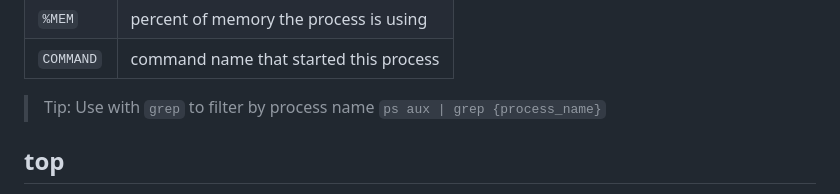
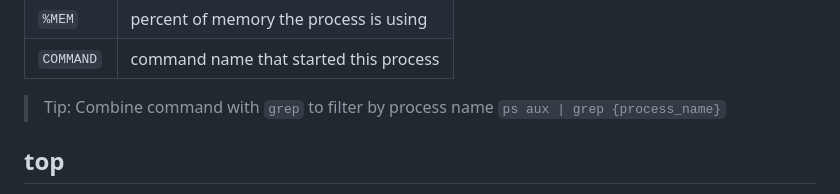
Before and after one commit to danielsantander/cyberdev, a Markdown page: kali-linux/readme.md, the part around the change. Drawn GitHub-style.

Commit message:
fix wording

```diff
--- a/kali-linux/readme.md
+++ b/kali-linux/readme.md
@@ -377,7 +377,7 @@ root        1249  0.0  0.1   9708  3372 pts/0    R+   00:11   0:00 ps aux
 | `%MEM`   | percent of memory the process is using
 | `COMMAND`| command name that started this process
 
-> Tip: Use with `grep` to filter by process name `ps aux | grep {process_name}`
+> Tip: Combine command with `grep` to filter by process name `ps aux | grep {process_name}`
 
 ## top
 Use `top` command to produce a list of processes ordered by resources used, starting with the largest. The output will refresh dynamically every 10 seconds.
```
